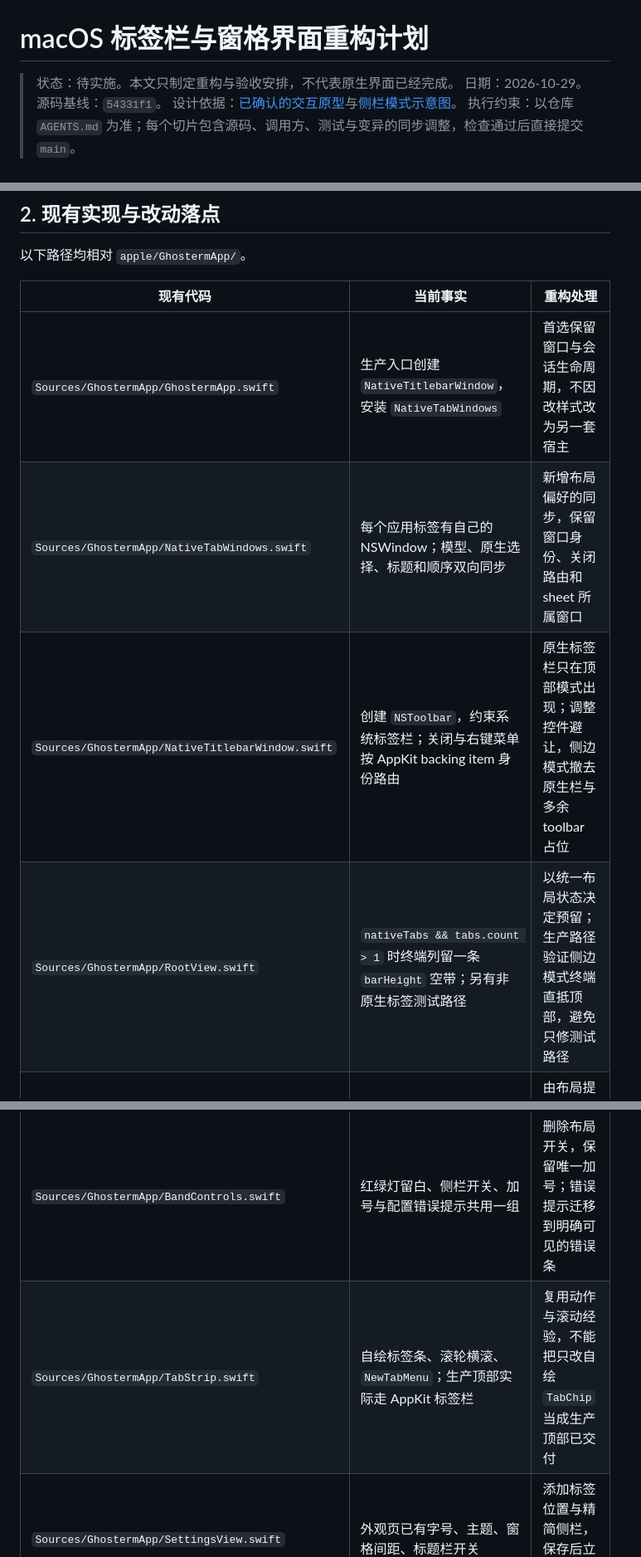
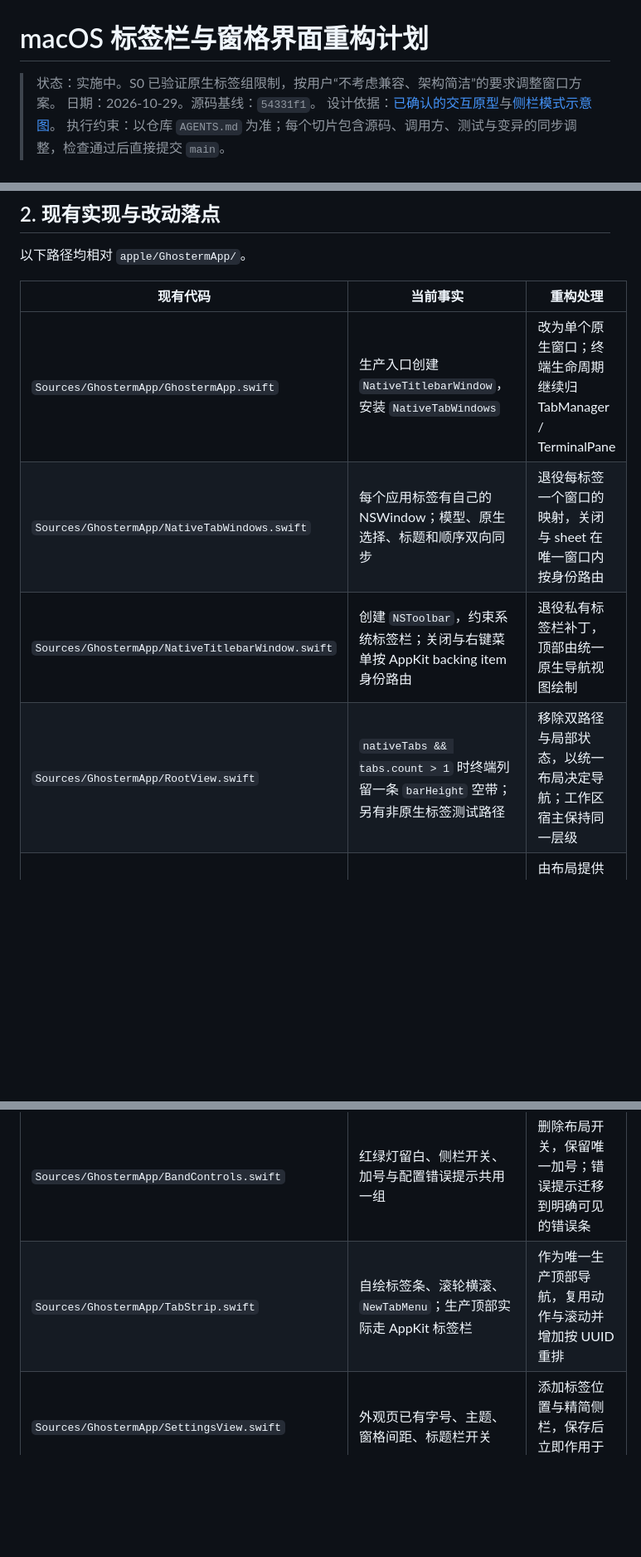
Before and after one commit to hanxi/ghosterm, a Markdown page: docs/reference/plan-tab-chrome-refactor.md, 3 parts joined by grey strips. Shown at 83% size. Drawn GitHub-style; blank space fills up the shorter version.

```diff
--- a/docs/reference/plan-tab-chrome-refactor.md
+++ b/docs/reference/plan-tab-chrome-refactor.md
@@ -1,6 +1,6 @@
 # macOS 标签栏与窗格界面重构计划
 
-> 状态：待实施。本文只制定重构与验收安排，不代表原生界面已经完成。
+> 状态：实施中。S0 已验证原生标签组限制，按用户“不考虑兼容、架构简洁”的要求调整窗口方案。
 > 日期：2026-10-29。源码基线：`54331f1`。
 > 设计依据：[已确认的交互原型](../design/tabs-chrome-prototype.html)与[侧栏模式示意图](../design/tabs-split-preview.png)。
 > 执行约束：以仓库 `AGENTS.md` 为准；每个切片包含源码、调用方、测试与变异的同步调整，检查通过后直接提交 `main`。
@@ -29,14 +29,14 @@
 
 | 现有代码 | 当前事实 | 重构处理 |
 |---|---|---|
-| `Sources/GhostermApp/GhostermApp.swift` | 生产入口创建 `NativeTitlebarWindow`，安装 `NativeTabWindows` | 首选保留窗口与会话生命周期，不因改样式改为另一套宿主 |
-| `Sources/GhostermApp/NativeTabWindows.swift` | 每个应用标签有自己的 NSWindow；模型、原生选择、标题和顺序双向同步 | 新增布局偏好的同步，保留窗口身份、关闭路由和 sheet 所属窗口 |
-| `Sources/GhostermApp/NativeTitlebarWindow.swift` | 创建 `NSToolbar`，约束系统标签栏；关闭与右键菜单按 AppKit backing item 身份路由 | 原生标签栏只在顶部模式出现；调整控件避让，侧边模式撤去原生栏与多余 toolbar 占位 |
-| `Sources/GhostermApp/RootView.swift` | `nativeTabs && tabs.count > 1` 时终端列留一条 `barHeight` 空带；另有非原生标签测试路径 | 以统一布局状态决定预留；生产路径验证侧边模式终端直抵顶部，避免只修测试路径 |
+| `Sources/GhostermApp/GhostermApp.swift` | 生产入口创建 `NativeTitlebarWindow`，安装 `NativeTabWindows` | 改为单个原生窗口；终端生命周期继续归 TabManager / TerminalPane |
+| `Sources/GhostermApp/NativeTabWindows.swift` | 每个应用标签有自己的 NSWindow；模型、原生选择、标题和顺序双向同步 | 退役每标签一个窗口的映射，关闭与 sheet 在唯一窗口内按身份路由 |
+| `Sources/GhostermApp/NativeTitlebarWindow.swift` | 创建 `NSToolbar`，约束系统标签栏；关闭与右键菜单按 AppKit backing item 身份路由 | 退役私有标签栏补丁，顶部由统一原生导航视图绘制 |
+| `Sources/GhostermApp/RootView.swift` | `nativeTabs && tabs.count > 1` 时终端列留一条 `barHeight` 空带；另有非原生标签测试路径 | 移除双路径与局部状态，以统一布局决定导航；工作区宿主保持同一层级 |
 | `Sources/GhostermAppModel/WindowChrome.swift` | 全尺寸内容、原生红绿灯定位、resize 后重装、拖动与系统双击行为 | 由布局提供窗口控件安全区，保护终端与文件窗格的鼠标事件 |
 | `Sources/GhostermApp/Sidebar.swift` | 标签、主机和通配块都在同一列表，主机区还承担编辑、新增与刷新入口 | 搬走主机管理能力后，改成纯标签列表，增加精简样式与排序 |
 | `Sources/GhostermApp/BandControls.swift` | 红绿灯留白、侧栏开关、加号与配置错误提示共用一组 | 删除布局开关，保留唯一加号；错误提示迁移到明确可见的错误条 |
-| `Sources/GhostermApp/TabStrip.swift` | 自绘标签条、滚轮横滚、`NewTabMenu`；生产顶部实际走 AppKit 标签栏 | 复用动作与滚动经验，不能把只改自绘 `TabChip` 当成生产顶部已交付 |
+| `Sources/GhostermApp/TabStrip.swift` | 自绘标签条、滚轮横滚、`NewTabMenu`；生产顶部实际走 AppKit 标签栏 | 作为唯一生产顶部导航，复用动作与滚动并增加按 UUID 重排 |
 | `Sources/GhostermApp/SettingsView.swift` | 外观页已有字号、主题、窗格间距、标题栏开关 | 添加标签位置与精简侧栏，保存后立即作用于现存窗口 |
 | `Sources/GhostermApp/PaneChrome.swift`、`RootView.swift` 的 `PaneView` | 分屏按钮已经在窗格上，但终端标题栏只在当前窗格显示按钮 | 扩展为当前 / 悬停 / 键盘操作可见，保留身份明确的命令与预览 |
 | `Sources/GhostermApp/WorkspaceFileView.swift` | 文件窗格独立实现标题与分屏、缩放、关闭按钮，当前未统一显隐 | 与终端窗格统一显示规则，同时保留文件专属动作 |
```
Also changed, not shown: other parts of docs/reference/plan-tab-chrome-refactor.md (+22 -27 lines).
